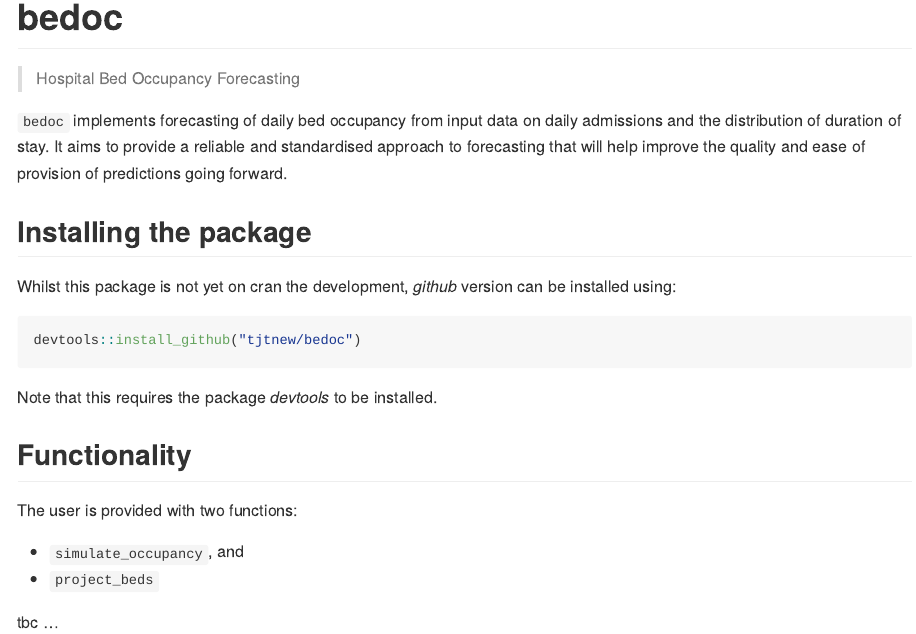
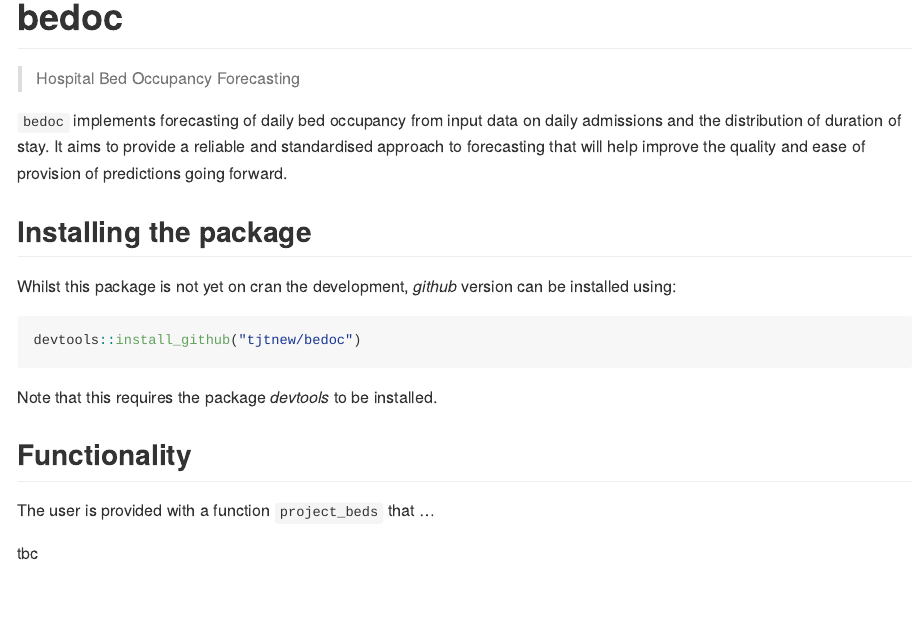
Before and after one commit to reconhub/occupancy, an R Markdown document (README.Rmd): the page in a window 1100 px wide, from its top. The pictures show the output file README.md that the author committed with the source, drawn offline in the style of GitHub; badge pictures from the web are left out.

Commit message:
updated README to reflect change to user facing functions

```diff
--- a/README.Rmd
+++ b/README.Rmd
@@ -40,9 +40,6 @@ Note that this requires the package *devtools* to be installed.
 
 ## Functionality
 
-The user is provided with two functions:
+The user is provided with a function `project_beds` that ...
 
-* `simulate_occupancy`, and
-* `project_beds`
-
-tbc ...
+tbc
```
Also changed, not shown: README.md.
